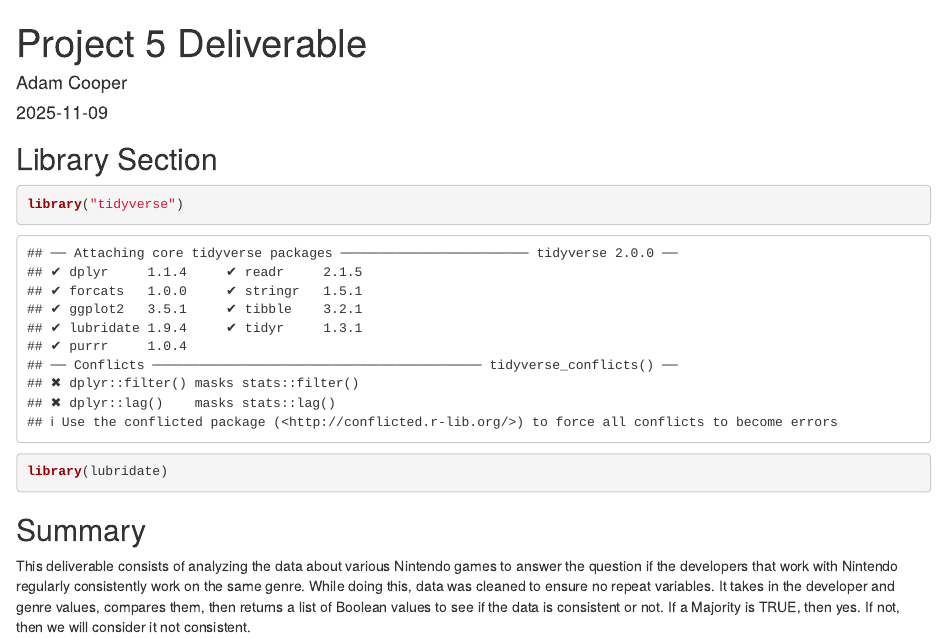
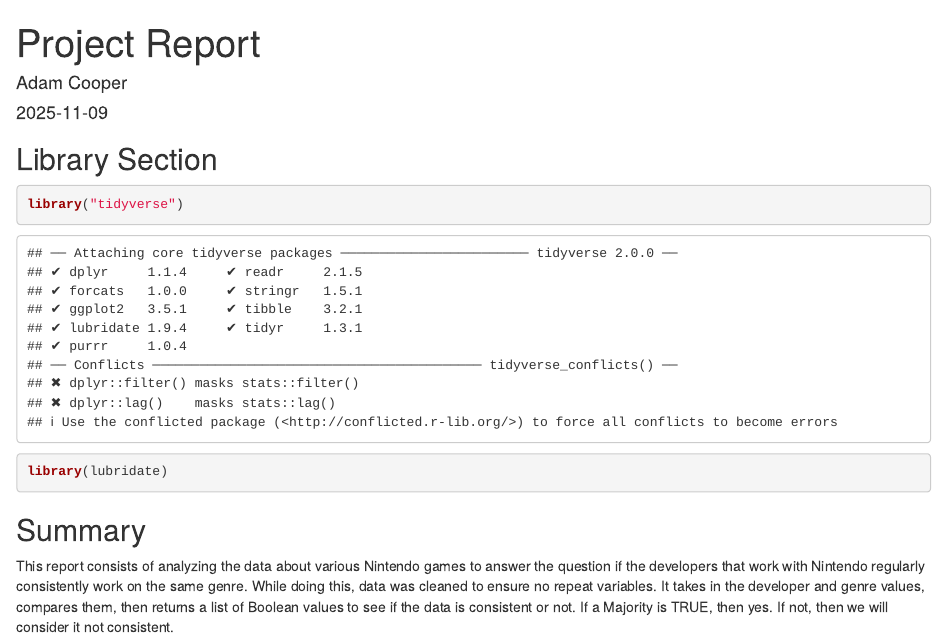
Before and after one commit to Acooper888/Project_Zip_Cooper, an R Markdown document (Project/Report_Cooper.rmd): the page in a window 1100 px wide, from its top. Rendered offline with R 4.5, knitr and Pandoc, with nearby package versions.

Commit message:
Update and rename Project5Deliverable_AdamCooper.Rmd to Report_Cooper.rmd

```diff
--- a/Project/Project5Deliverable_AdamCooper.Rmd
+++ b/Project/Report_Cooper.rmd
@@ -1,5 +1,5 @@
 ---
-title: "Project 5 Deliverable"
+title: "Project Report"
 author: "Adam Cooper"
 date: "2025-11-09"
 output: html_document
@@ -14,7 +14,7 @@ library(lubridate)
 
 ## Summary
 
-  This deliverable consists of analyzing the data about various Nintendo games to answer the question if the developers that work with Nintendo regularly consistently work on the same genre. While doing this, data was cleaned to ensure no repeat variables. It takes in the developer and genre values, compares them, then returns a list of Boolean values to see if the data is consistent or not. If a Majority is TRUE, then yes. If not, then we will consider it not consistent.
+  This report consists of analyzing the data about various Nintendo games to answer the question if the developers that work with Nintendo regularly consistently work on the same genre. While doing this, data was cleaned to ensure no repeat variables. It takes in the developer and genre values, compares them, then returns a list of Boolean values to see if the data is consistent or not. If a Majority is TRUE, then yes. If not, then we will consider it not consistent.
 
   The answer was ultimately no, it was no consistent. This is likely because Nintendo prioritizes the making of the game as opposed to the genre of it.
 
```
